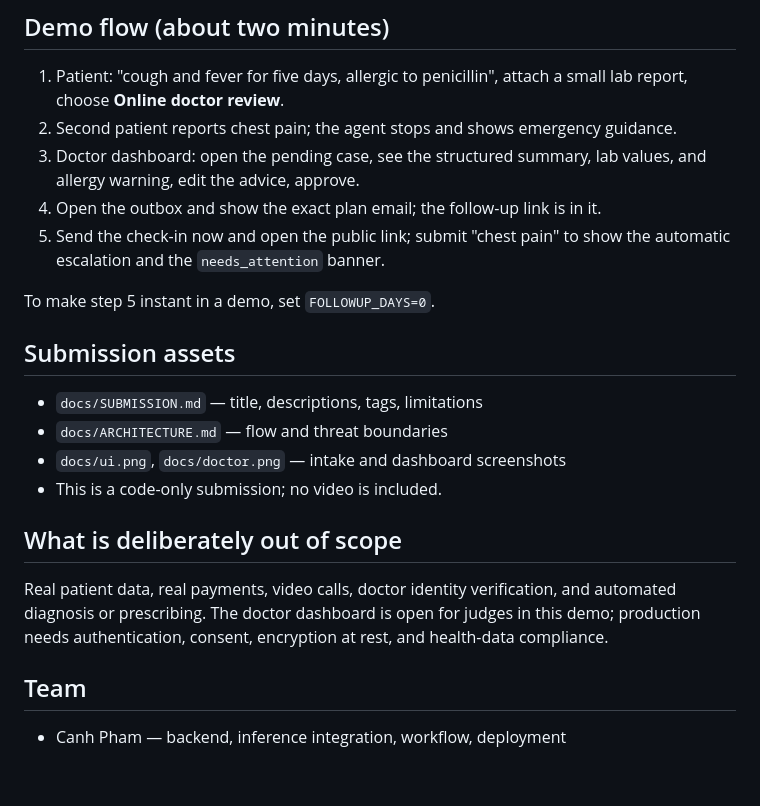
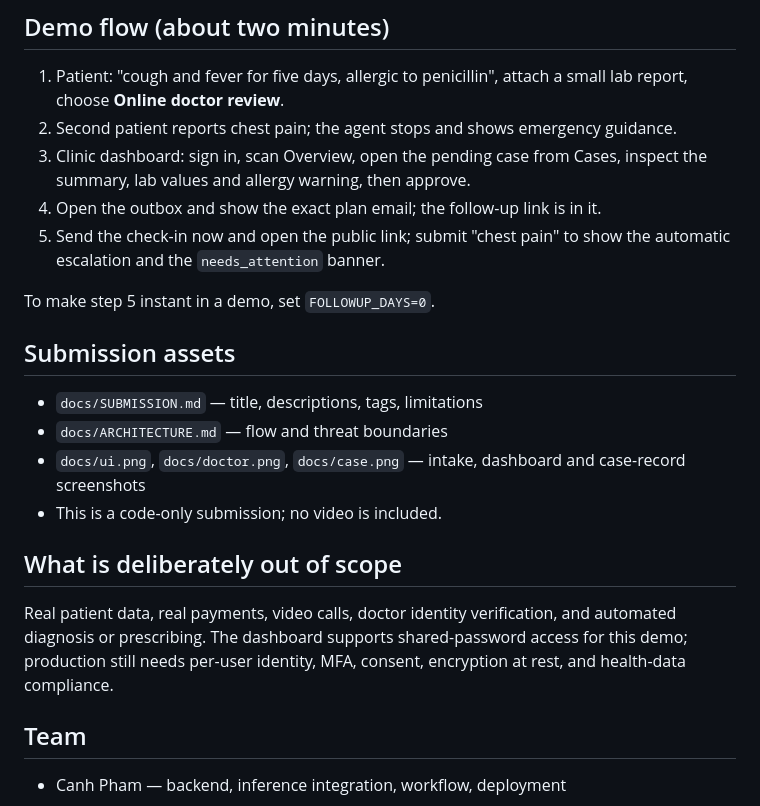
Before and after one commit to pham-canh/consult-homeopathic, a Markdown page: README.md, the part around one of its changes. Drawn GitHub-style; blank space fills up the shorter version.

```diff
--- a/README.md
+++ b/README.md
@@ -223,8 +258,8 @@ The image runs as a non-root user and stores SQLite, reports, and emails in the
    small lab report, choose **Online doctor review**.
 2. Second patient reports chest pain; the agent stops and shows emergency
    guidance.
-3. Doctor dashboard: open the pending case, see the structured summary, lab
-   values, and allergy warning, edit the advice, approve.
+3. Clinic dashboard: sign in, scan Overview, open the pending case from Cases,
+   inspect the summary, lab values and allergy warning, then approve.
 4. Open the outbox and show the exact plan email; the follow-up link is in it.
 5. Send the check-in now and open the public link; submit "chest pain" to show
    the automatic escalation and the `needs_attention` banner.
@@ -235,15 +270,15 @@ To make step 5 instant in a demo, set `FOLLOWUP_DAYS=0`.
 
 - `docs/SUBMISSION.md` — title, descriptions, tags, limitations
 - `docs/ARCHITECTURE.md` — flow and threat boundaries
-- `docs/ui.png`, `docs/doctor.png` — intake and dashboard screenshots
+- `docs/ui.png`, `docs/doctor.png`, `docs/case.png` — intake, dashboard and case-record screenshots
 - This is a code-only submission; no video is included.
 
 ## What is deliberately out of scope
 
 Real patient data, real payments, video calls, doctor identity verification, and
-automated diagnosis or prescribing. The doctor dashboard is open for judges in
-this demo; production needs authentication, consent, encryption at rest, and
-health-data compliance.
+automated diagnosis or prescribing. The dashboard supports shared-password
+access for this demo; production still needs per-user identity, MFA, consent,
+encryption at rest, and health-data compliance.
 
 ## Team
 
```
Also changed, not shown: other parts of README.md (+43 -8 lines), docs/ARCHITECTURE.md (+16 -3 lines), docs/SUBMISSION.md (+21 -12 lines), docs/case.png (added), docs/doctor.png, 13 other files.
